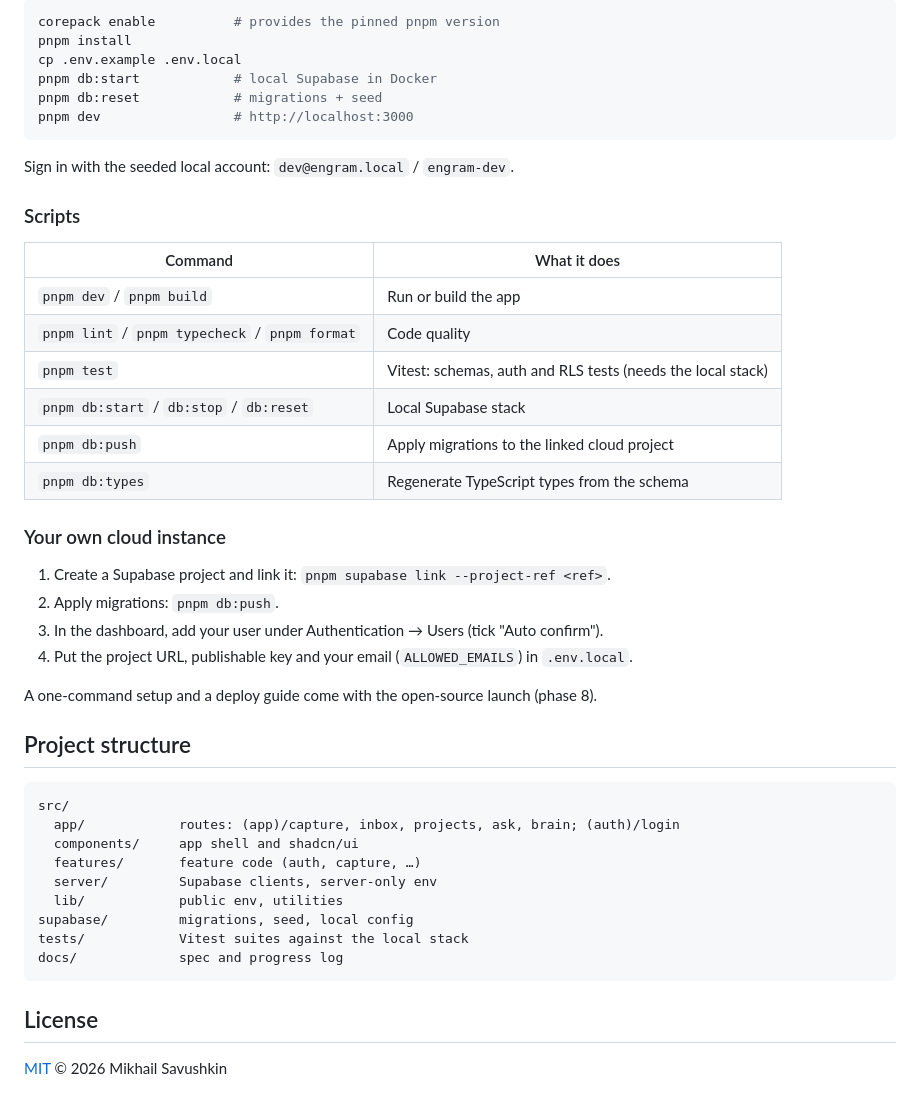
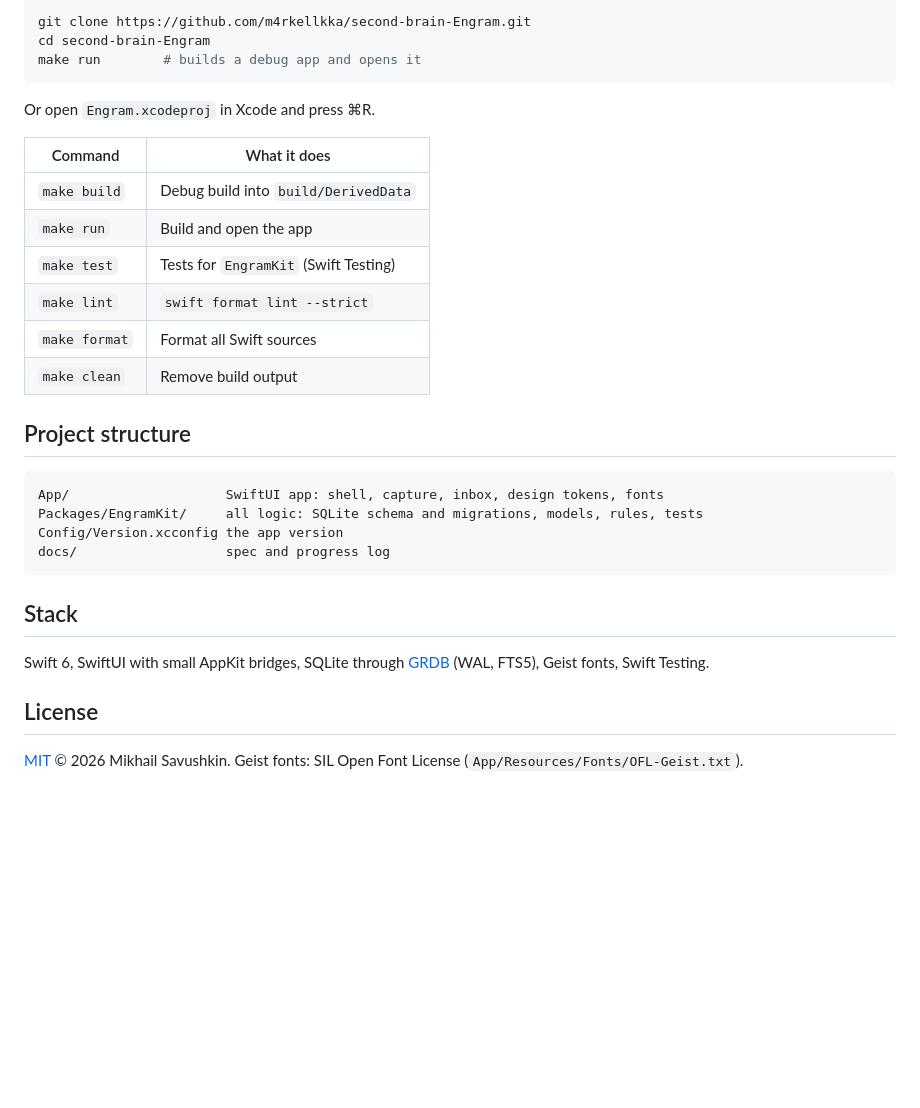
Before and after one commit to m4rkellkka/second-brain-Engram, a Markdown page: README.md, the part around one of its changes. Rendered like a GitHub page; blank space fills up the shorter version.

````diff
--- a/README.md
+++ b/README.md
@@ -81,49 +53,34 @@ You need Node 24, Docker and Corepack (ships with Node).
 
 ```bash
-corepack enable          # provides the pinned pnpm version
-pnpm install
-cp .env.example .env.local
-pnpm db:start            # local Supabase in Docker
-pnpm db:reset            # migrations + seed
-pnpm dev                 # http://localhost:3000
+git clone https://github.com/m4rkellkka/second-brain-Engram.git
+cd second-brain-Engram
+make run        # builds a debug app and opens it
 ```
 
-Sign in with the seeded local account: `dev@engram.local` / `engram-dev`.
+Or open `Engram.xcodeproj` in Xcode and press ⌘R.
 
-### Scripts
-
-| Command                                        | What it does                                                |
-| ---------------------------------------------- | ----------------------------------------------------------- |
-| `pnpm dev` / `pnpm build`                      | Run or build the app                                        |
-| `pnpm lint` / `pnpm typecheck` / `pnpm format` | Code quality                                                |
-| `pnpm test`                                    | Vitest: schemas, auth and RLS tests (needs the local stack) |
-| `pnpm db:start` / `db:stop` / `db:reset`       | Local Supabase stack                                        |
-| `pnpm db:push`                                 | Apply migrations to the linked cloud project                |
-| `pnpm db:types`                                | Regenerate TypeScript types from the schema                 |
-
-### Your own cloud instance
-
-1. Create a Supabase project and link it: `pnpm supabase link --project-ref <ref>`.
-2. Apply migrations: `pnpm db:push`.
-3. In the dashboard, add your user under Authentication → Users (tick "Auto confirm").
-4. Put the project URL, publishable key and your email (`ALLOWED_EMAILS`) in `.env.local`.
-
-A one-command setup and a deploy guide come with the open-source launch (phase 8).
+| Command       | What it does                                   |
+| ------------- | ---------------------------------------------- |
+| `make build`  | Debug build into `build/DerivedData`           |
+| `make run`    | Build and open the app                         |
+| `make test`   | Tests for `EngramKit` (Swift Testing)          |
+| `make lint`   | `swift format lint --strict`                   |
+| `make format` | Format all Swift sources                       |
+| `make clean`  | Remove build output                            |
 
 ## Project structure
 
 ```text
-src/
-  app/            routes: (app)/capture, inbox, projects, ask, brain; (auth)/login
-  components/     app shell and shadcn/ui
-  features/       feature code (auth, capture, …)
-  server/         Supabase clients, server-only env
-  lib/            public env, utilities
-supabase/         migrations, seed, local config
-tests/            Vitest suites against the local stack
-docs/             spec and progress log
+App/                    SwiftUI app: shell, capture, inbox, design tokens, fonts
+Packages/EngramKit/     all logic: SQLite schema and migrations, models, rules, tests
+Config/Version.xcconfig the app version
+docs/                   spec and progress log
 ```
+
+## Stack
+
+Swift 6, SwiftUI with small AppKit bridges, SQLite through [GRDB](https://github.com/groue/GRDB.swift) (WAL, FTS5), Geist fonts, Swift Testing.
 
 ## License
 
-[MIT](LICENSE) © 2026 Mikhail Savushkin
+[MIT](LICENSE) © 2026 Mikhail Savushkin. Geist fonts: SIL Open Font License (`App/Resources/Fonts/OFL-Geist.txt`).
````
Also changed, not shown: other parts of README.md (+27 -55 lines), docs/PROGRESS.md (+24 -3 lines), docs/images/inbox.png (added).
